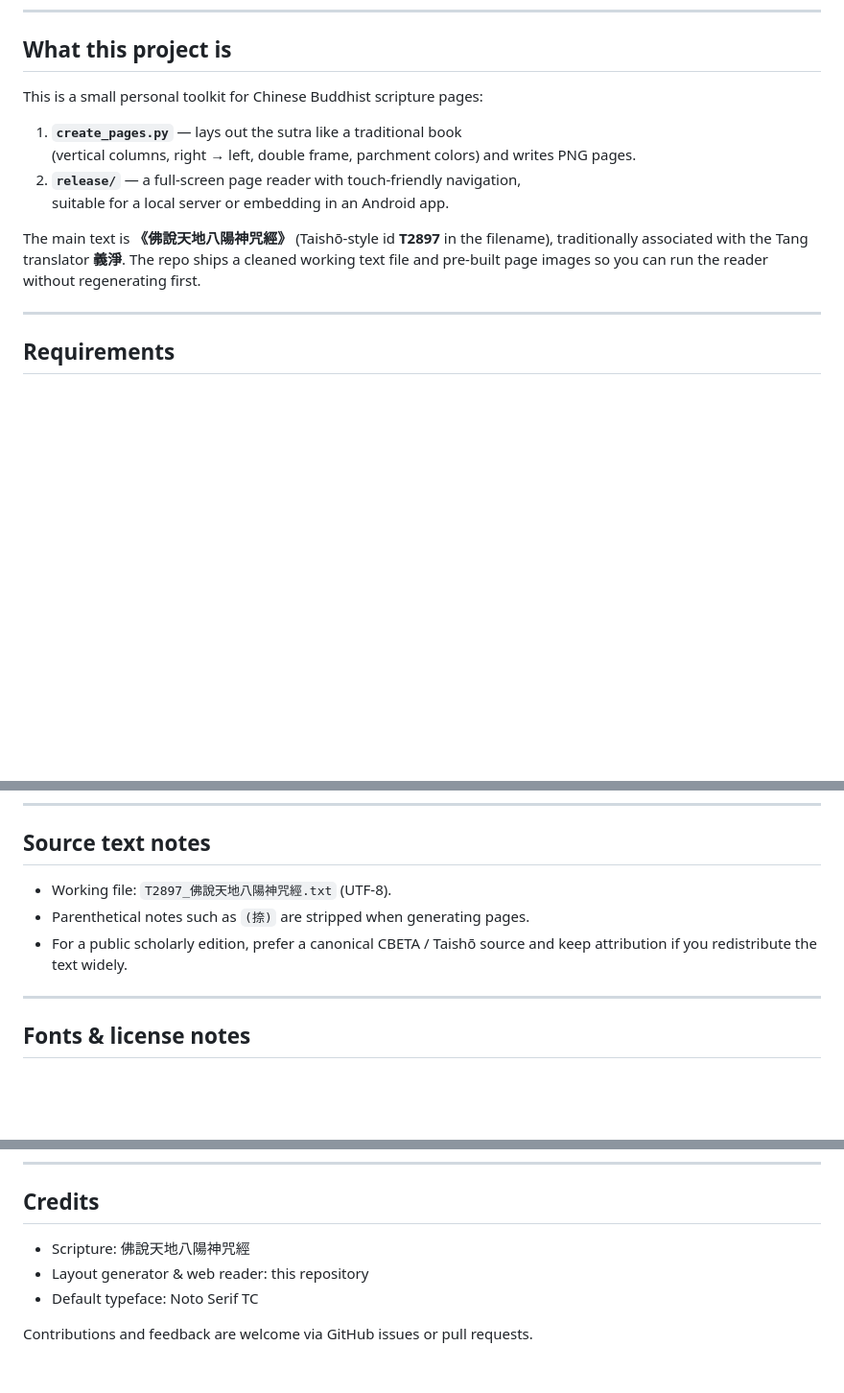
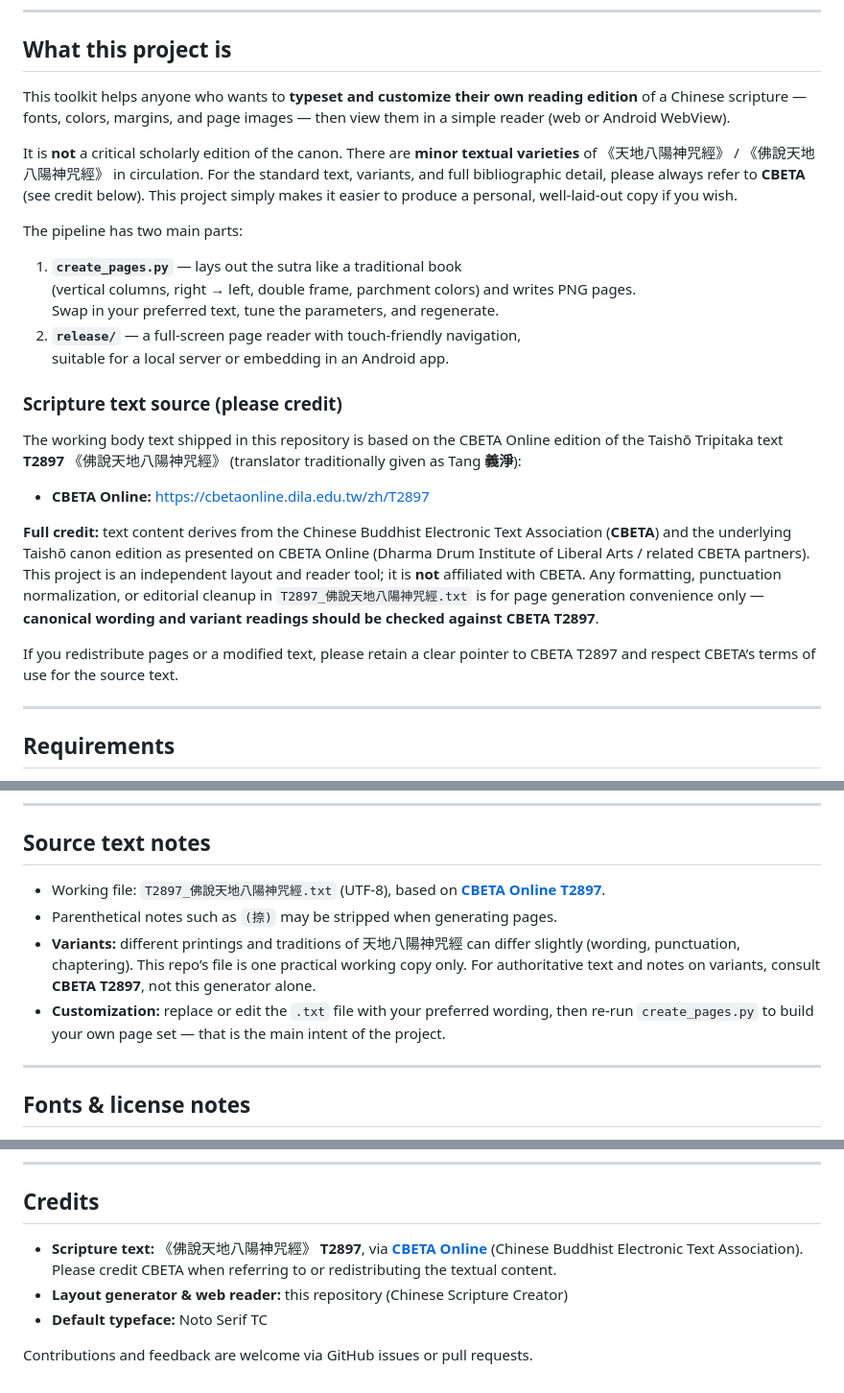
Before and after one commit to james8128/Chinese-Scripture-Creator, a Markdown page: README.md, 3 parts joined by grey strips. Shown at 96% size. GitHub-like rendering; blank space fills up the shorter version.

Commit message:
README: credit CBETA T2897 source and clarify customization purpose

```diff
--- a/README.md
+++ b/README.md
@@ -8,14 +8,28 @@
 
 ## What this project is
 
-This is a small personal toolkit for Chinese Buddhist scripture pages:
+This toolkit helps anyone who wants to **typeset and customize their own reading edition** of a Chinese scripture — fonts, colors, margins, and page images — then view them in a simple reader (web or Android WebView).
+
+It is **not** a critical scholarly edition of the canon. There are **minor textual varieties** of 《天地八陽神咒經》 / 《佛說天地八陽神咒經》 in circulation. For the standard text, variants, and full bibliographic detail, please always refer to **CBETA** (see credit below). This project simply makes it easier to produce a personal, well-laid-out copy if you wish.
+
+The pipeline has two main parts:
 
 1. **`create_pages.py`** — lays out the sutra like a traditional book
    (vertical columns, right → left, double frame, parchment colors) and writes PNG pages.
+   Swap in your preferred text, tune the parameters, and regenerate.
 2. **`release/`** — a full-screen page reader with touch-friendly navigation,
    suitable for a local server or embedding in an Android app.
 
-The main text is **《佛說天地八陽神咒經》** (Taishō-style id **T2897** in the filename), traditionally associated with the Tang translator **義淨**. The repo ships a cleaned working text file and pre-built page images so you can run the reader without regenerating first.
+### Scripture text source (please credit)
+
+The working body text shipped in this repository is based on the CBETA Online edition of the Taishō Tripitaka text **T2897** 《佛說天地八陽神咒經》 (translator traditionally given as Tang **義淨**):
+
+- **CBETA Online:** [https://cbetaonline.dila.edu.tw/zh/T2897](https://cbetaonline.dila.edu.tw/zh/T2897)
+
+**Full credit:** text content derives from the Chinese Buddhist Electronic Text Association (**CBETA**) and the underlying Taishō canon edition as presented on CBETA Online (Dharma Drum Institute of Liberal Arts / related CBETA partners).
+This project is an independent layout and reader tool; it is **not** affiliated with CBETA. Any formatting, punctuation normalization, or editorial cleanup in `T2897_佛說天地八陽神咒經.txt` is for page generation convenience only — **canonical wording and variant readings should be checked against CBETA T2897**.
+
+If you redistribute pages or a modified text, please retain a clear pointer to CBETA T2897 and respect CBETA’s terms of use for the source text.
 
 ---
 
@@ -135,9 +149,10 @@ Each folder is numbered from `page_001`. Counts are **auto-detected**; you can a
 
 ## Source text notes
 
-- Working file: `T2897_佛說天地八陽神咒經.txt` (UTF-8).
-- Parenthetical notes such as `(捺)` are stripped when generating pages.
-- For a public scholarly edition, prefer a canonical CBETA / Taishō source and keep attribution if you redistribute the text widely.
+- Working file: `T2897_佛說天地八陽神咒經.txt` (UTF-8), based on **[CBETA Online T2897](https://cbetaonline.dila.edu.tw/zh/T2897)**.
+- Parenthetical notes such as `(捺)` may be stripped when generating pages.
+- **Variants:** different printings and traditions of 天地八陽神咒經 can differ slightly (wording, punctuation, chaptering). This repo’s file is one practical working copy only. For authoritative text and notes on variants, consult **CBETA T2897**, not this generator alone.
+- **Customization:** replace or edit the `.txt` file with your preferred wording, then re-run `create_pages.py` to build your own page set — that is the main intent of the project.
 
 ---
 
@@ -166,8 +181,8 @@ Ignored locally (see `.gitignore`): `__pycache__/`, old `pages/` output, experim
 
 ## Credits
 
-- Scripture: 佛說天地八陽神咒經
-- Layout generator & web reader: this repository
-- Default typeface: Noto Serif TC
+- **Scripture text:** 《佛說天地八陽神咒經》 **T2897**, via **[CBETA Online](https://cbetaonline.dila.edu.tw/zh/T2897)** (Chinese Buddhist Electronic Text Association). Please credit CBETA when referring to or redistributing the textual content.
+- **Layout generator & web reader:** this repository (Chinese Scripture Creator)
+- **Default typeface:** Noto Serif TC
 
 Contributions and feedback are welcome via GitHub issues or pull requests.
```
